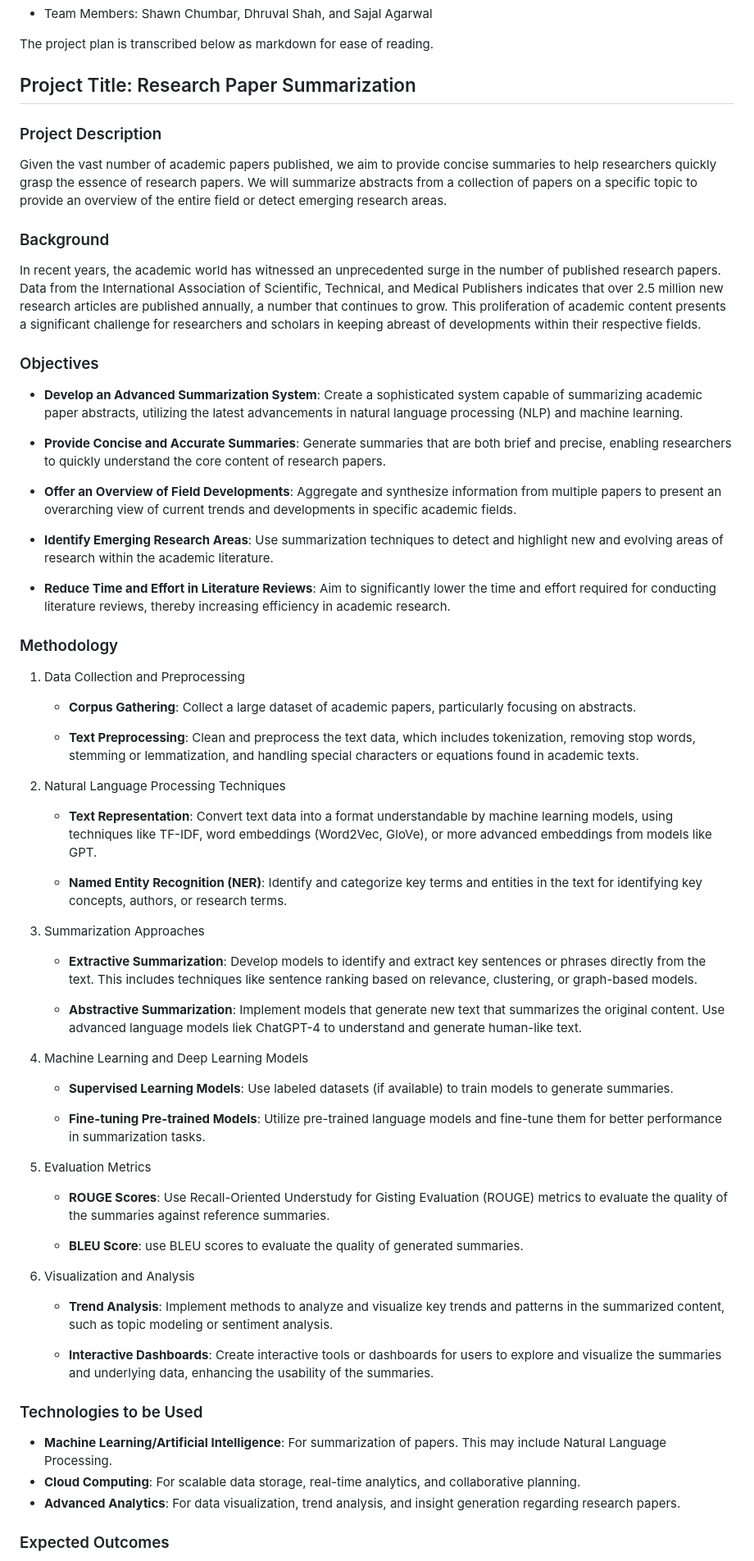
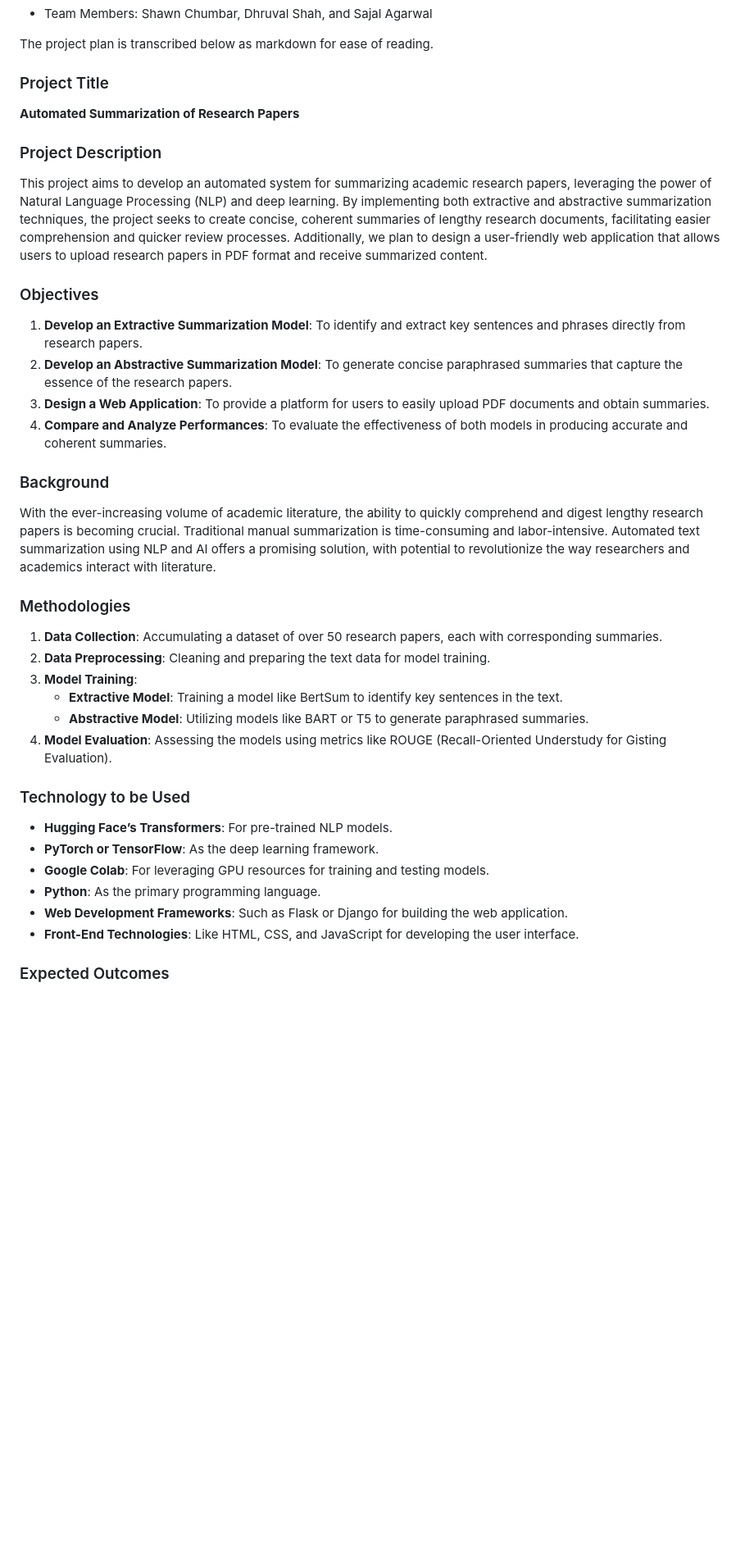
Before and after one commit to schumbar/CMPE255_Team_Project, a Markdown page: README.md, the part around the change printed below. Shown: that part at 82% size. GitHub-like rendering; blank space fills up the shorter version.

```diff
--- a/README.md
+++ b/README.md
@@ -8,71 +8,42 @@ CMPE255 Team Project for the Bay Area Rockers group consisting of Shawn Chumbar,
 
 The project plan is transcribed below as markdown for ease of reading.
 
-## Project Title: Research Paper Summarization
+### Project Title
+
+**Automated Summarization of Research Papers**
 
 ### Project Description
 
-Given the vast number of academic papers published, we aim to provide concise summaries to help researchers quickly grasp the essence of research papers. We will summarize abstracts from a collection of papers on a specific topic to provide an overview of the entire field or detect emerging research areas.
+This project aims to develop an automated system for summarizing academic research papers, leveraging the power of Natural Language Processing (NLP) and deep learning. By implementing both extractive and abstractive summarization techniques, the project seeks to create concise, coherent summaries of lengthy research documents, facilitating easier comprehension and quicker review processes. Additionally, we plan to design a user-friendly web application that allows users to upload research papers in PDF format and receive summarized content.
+
+### Objectives
+
+1. **Develop an Extractive Summarization Model**: To identify and extract key sentences and phrases directly from research papers.
+2. **Develop an Abstractive Summarization Model**: To generate concise paraphrased summaries that capture the essence of the research papers.
+3. **Design a Web Application**: To provide a platform for users to easily upload PDF documents and obtain summaries.
+4. **Compare and Analyze Performances**: To evaluate the effectiveness of both models in producing accurate and coherent summaries.
 
 ### Background
 
-In recent years, the academic world has witnessed an unprecedented surge in the number of published research papers. Data from the International Association of Scientific, Technical, and Medical Publishers indicates that over 2.5 million new research articles are published annually, a number that continues to grow. This proliferation of academic content presents a significant challenge for researchers and scholars in keeping abreast of developments within their respective fields.
+With the ever-increasing volume of academic literature, the ability to quickly comprehend and digest lengthy research papers is becoming crucial. Traditional manual summarization is time-consuming and labor-intensive. Automated text summarization using NLP and AI offers a promising solution, with potential to revolutionize the way researchers and academics interact with literature.
 
-### Objectives
+### Methodologies
 
-- **Develop an Advanced Summarization System**: Create a sophisticated system capable of summarizing academic paper abstracts, utilizing the latest advancements in natural language processing (NLP) and machine learning.
+1. **Data Collection**: Accumulating a dataset of over 50 research papers, each with corresponding summaries.
+2. **Data Preprocessing**: Cleaning and preparing the text data for model training.
+3. **Model Training**:
+    - **Extractive Model**: Training a model like BertSum to identify key sentences in the text.
+    - **Abstractive Model**: Utilizing models like BART or T5 to generate paraphrased summaries.
+4. **Model Evaluation**: Assessing the models using metrics like ROUGE (Recall-Oriented Understudy for Gisting Evaluation).
 
-- **Provide Concise and Accurate Summaries**: Generate summaries that are both brief and precise, enabling researchers to quickly understand the core content of research papers.
+### Technology to be Used
 
-- **Offer an Overview of Field Developments**: Aggregate and synthesize information from multiple papers to present an overarching view of current trends and developments in specific academic fields.
-
-- **Identify Emerging Research Areas**: Use summarization techniques to detect and highlight new and evolving areas of research within the academic literature.
-
-- **Reduce Time and Effort in Literature Reviews**: Aim to significantly lower the time and effort required for conducting literature reviews, thereby increasing efficiency in academic research.
-
-### Methodology
-
-1. Data Collection and Preprocessing
-
-    - **Corpus Gathering**: Collect a large dataset of academic papers, particularly focusing on abstracts.
-
-    - **Text Preprocessing**: Clean and preprocess the text data, which includes tokenization, removing stop words, stemming or lemmatization, and handling special characters or equations found in academic texts.
-
-2. Natural Language Processing Techniques
-
-    - **Text Representation**: Convert text data into a format understandable by machine learning models, using techniques like TF-IDF, word embeddings (Word2Vec, GloVe), or more advanced embeddings from models like GPT.
-
-    - **Named Entity Recognition (NER)**: Identify and categorize key terms and entities in the text for identifying key concepts, authors, or research terms.
-
-3. Summarization Approaches
-
-    - **Extractive Summarization**: Develop models to identify and extract key sentences or phrases directly from the text. This includes techniques like sentence ranking based on relevance, clustering, or graph-based models.
-
-    - **Abstractive Summarization**: Implement models that generate new text that summarizes the original content. Use advanced language models liek ChatGPT-4 to understand and generate human-like text.
-
-4. Machine Learning and Deep Learning Models
-
-    - **Supervised Learning Models**: Use labeled datasets (if available) to train models to generate summaries.
-
-    - **Fine-tuning Pre-trained Models**: Utilize pre-trained language models and fine-tune them for better performance in summarization tasks.
-
-5. Evaluation Metrics
-
-    - **ROUGE Scores**: Use Recall-Oriented Understudy for Gisting Evaluation (ROUGE) metrics to evaluate the quality of the summaries against reference summaries.
-
-    - **BLEU Score**: use BLEU scores to evaluate the quality of generated summaries.
-
-6. Visualization and Analysis
-
-    - **Trend Analysis**: Implement methods to analyze and visualize key trends and patterns in the summarized content, such as topic modeling or sentiment analysis.
-
-    - **Interactive Dashboards**: Create interactive tools or dashboards for users to explore and visualize the summaries and underlying data, enhancing the usability of the summaries.
-
-### Technologies to be Used
-
-- **Machine Learning/Artificial Intelligence**: For summarization of papers. This may include Natural Language Processing.
-- **Cloud Computing**: For scalable data storage, real-time analytics, and collaborative planning.
-- **Advanced Analytics**: For data visualization, trend analysis, and insight generation regarding research papers.
+- **Hugging Face’s Transformers**: For pre-trained NLP models.
+- **PyTorch or TensorFlow**: As the deep learning framework.
+- **Google Colab**: For leveraging GPU resources for training and testing models.
+- **Python**: As the primary programming language.
+- **Web Development Frameworks**: Such as Flask or Django for building the web application.
+- **Front-End Technologies**: Like HTML, CSS, and JavaScript for developing the user interface.
 
 ### Expected Outcomes
 
```
Also changed, not shown: other parts of README.md (+9 -32 lines).
